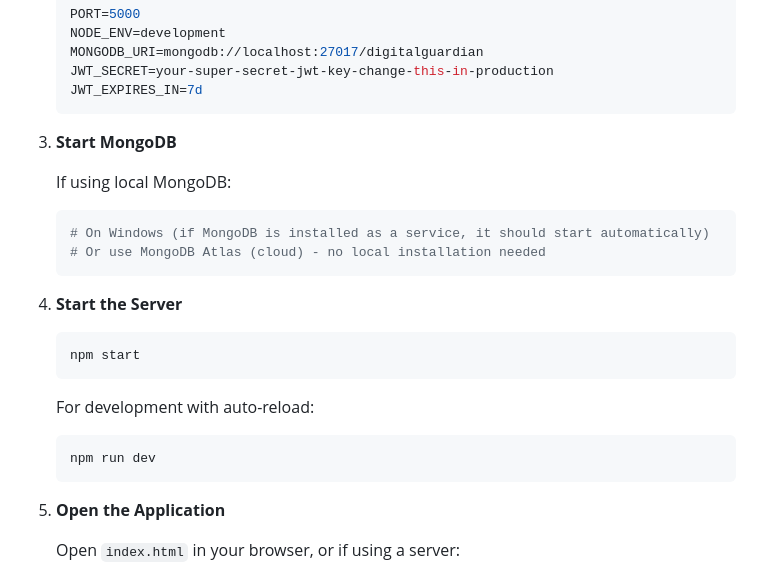
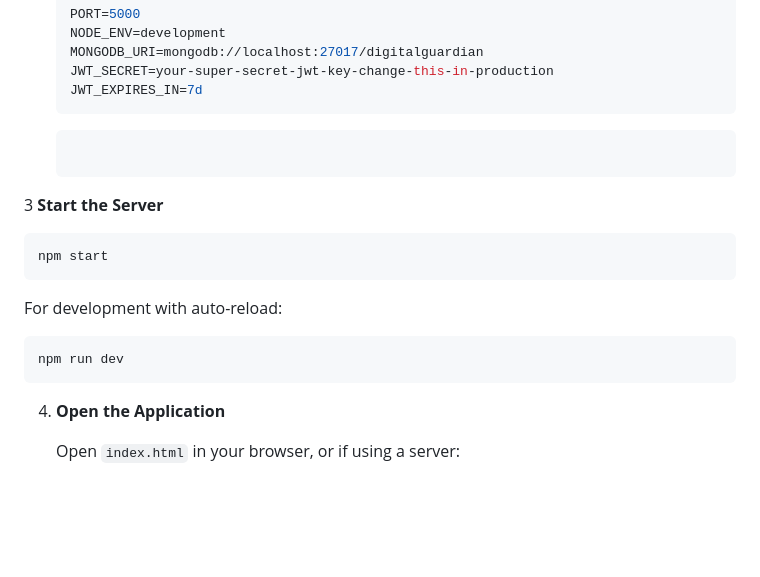
Before and after one commit to Saumya-singh2101/Naari-Shakti, a Markdown page: README.md, the part around one of its changes. GitHub-like rendering; blank space fills up the shorter version.

````diff
--- a/README.md
+++ b/README.md
@@ -51,16 +43,9 @@ A full-stack cybersecurity education platform empowering women through peer ment
    JWT_SECRET=your-super-secret-jwt-key-change-this-in-production
    JWT_EXPIRES_IN=7d
    ```
-
-3. **Start MongoDB**
-
-   If using local MongoDB:
-   ```bash
-   # On Windows (if MongoDB is installed as a service, it should start automatically)
-   # Or use MongoDB Atlas (cloud) - no local installation needed
    ```
 
-4. **Start the Server**
+3 **Start the Server**
    ```bash
    npm start
    ```
@@ -70,7 +55,7 @@ A full-stack cybersecurity education platform empowering women through peer ment
    npm run dev
    ```
 
-5. **Open the Application**
+4. **Open the Application**
 
    Open `index.html` in your browser, or if using a server:
    - Frontend: Open `http://localhost:8000` (if using Python server)
````
Also changed, not shown: other parts of README.md (+4 -26 lines).
